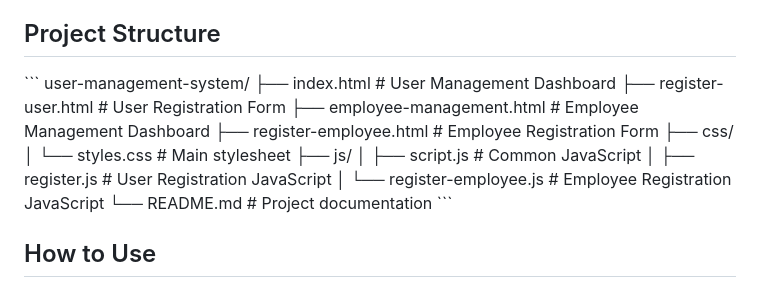
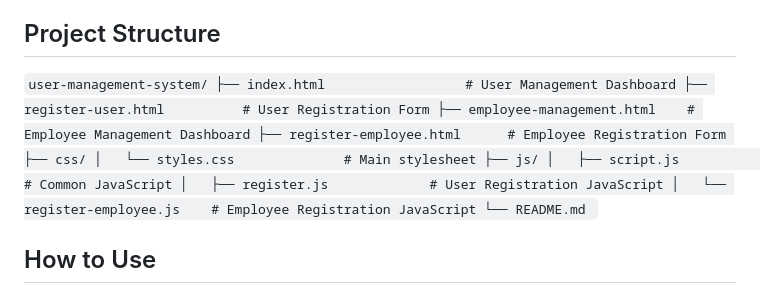
Before and after one commit to AshishMaurya93/user-management-system, a Markdown page: README.md, the part around the change. GitHub-like rendering.

```diff
--- a/README.md
+++ b/README.md
@@ -40,8 +40,7 @@ A responsive multi-page website for user and employee management with OTP verifi
 
 ## Project Structure
 
-\`\`\`
-user-management-system/
+`user-management-system/
 ├── index.html                  # User Management Dashboard
 ├── register-user.html          # User Registration Form
 ├── employee-management.html    # Employee Management Dashboard
@@ -52,8 +51,7 @@ user-management-system/
 │   ├── script.js               # Common JavaScript
 │   ├── register.js             # User Registration JavaScript
 │   └── register-employee.js    # Employee Registration JavaScript
-└── README.md                   # Project documentation
-\`\`\`
+└── README.md `
 
 ## How to Use
 
```
